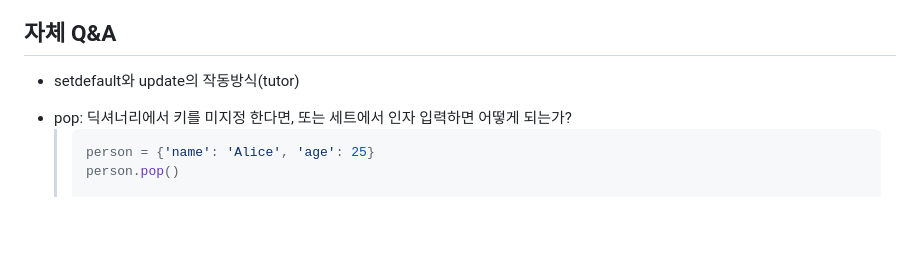
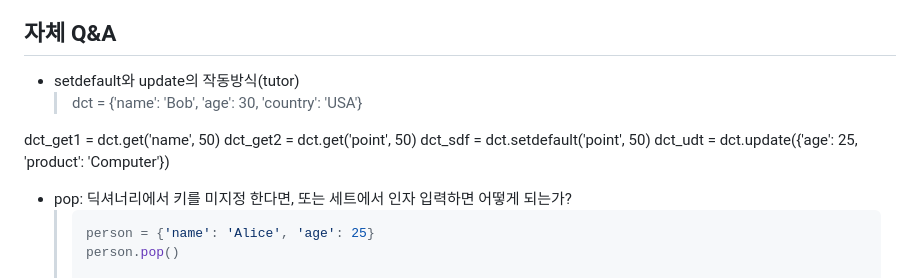
Before and after one commit to Lycirrus/TIL, a Markdown page: python/python_data_2structure.md, the part around the change. Drawn GitHub-style; blank space fills up the shorter version.

Commit message:
revise_240723

```diff
--- a/python/python_data_2structure.md
+++ b/python/python_data_2structure.md
@@ -213,7 +213,12 @@ BNF의 확장 버전
 
 ## 자체 Q&A
 - setdefault와 update의 작동방식(tutor)
-  >
+  >dct = {'name': 'Bob', 'age': 30, 'country': 'USA'}
+
+dct_get1 = dct.get('name', 50)
+dct_get2 = dct.get('point', 50)
+dct_sdf = dct.setdefault('point', 50)
+dct_udt = dct.update({'age': 25, 'product': 'Computer'})
   >
   >
 - pop: 딕셔너리에서 키를 미지정 한다면, 또는 세트에서 인자 입력하면 어떻게 되는가?
```
